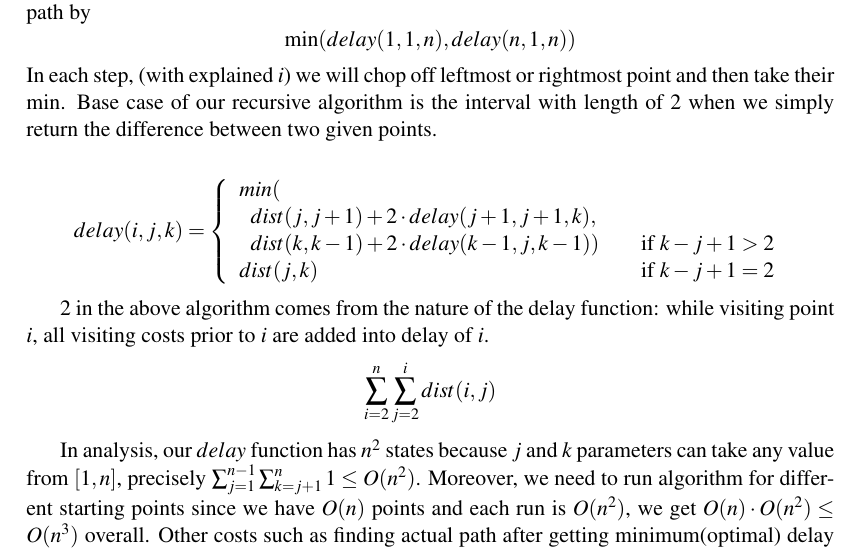
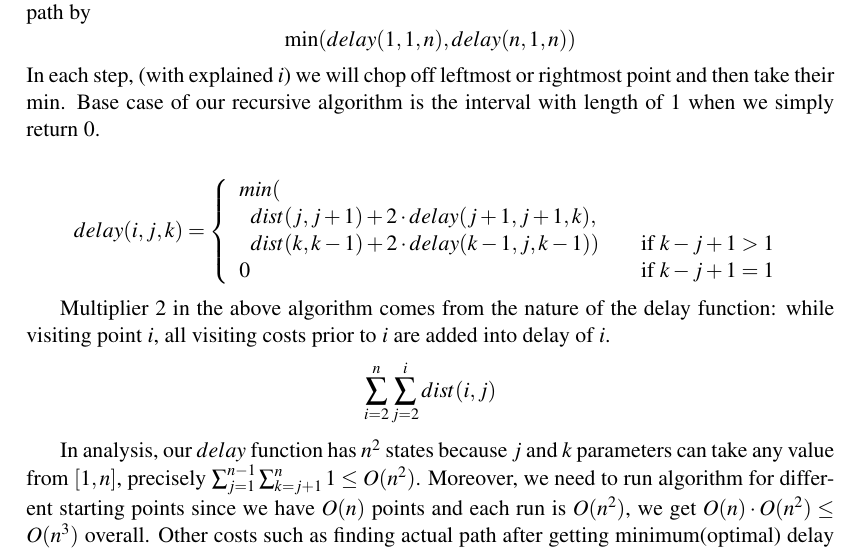
Before and after one commit to ferhatelmas/advanced-algo, a LaTeX problem sheet (homeworks/hw10/hw10.tex, which reads homeworks/hw10/Problem2.tex): part of page 4 of 5, cut so that both start at the same text. Compiled offline with pdfLaTeX.

Commit message:
hw10 q2 - changed base case

```diff
--- a/homeworks/hw10/Problem2.tex
+++ b/homeworks/hw10/Problem2.tex
@@ -12,16 +12,16 @@ With defined $delay(i, j, k)$ function, we can easily devise the minimum cost of
 $$
   \min(delay(1, 1, n), delay(n, 1, n))
 $$
-In each step, (with explained $i$) we will chop off  leftmost or rightmost point and then take their min. Base case of our recursive algorithm is the interval with length of 2 when we simply return the difference between two given points.
+In each step, (with explained $i$) we will chop off  leftmost or rightmost point and then take their min. Base case of our recursive algorithm is the interval with length of 1 when we simply return 0.
 
 $$delay(i, j, k) = \left\{
   \begin{array}{l l}
-    min( \\ \hspace{.2cm} dist(j, j+1) + 2 \cdot delay(j+1, j+1, k), \\ \hspace{.2cm} dist(k, k-1) + 2 \cdot delay(k-1, j, k-1)) & \quad \text{if } k-j+1 > 2 \\
-    dist(j, k) & \quad \text{if } k-j+1 = 2
+    min( \\ \hspace{.2cm} dist(j, j+1) + 2 \cdot delay(j+1, j+1, k), \\ \hspace{.2cm} dist(k, k-1) + 2 \cdot delay(k-1, j, k-1)) & \quad \text{if } k-j+1 > 1 \\
+    0 & \quad \text{if } k-j+1 = 1
   \end{array} \right.
 $$
 
-2 in the above algorithm comes from the nature of the delay function: while visiting point $i$, all visiting costs prior to $i$ are added into delay of $i$.
+Multiplier 2 in the above algorithm comes from the nature of the delay function: while visiting point $i$, all visiting costs prior to $i$ are added into delay of $i$.
 $$
   \sum_{i=2}^{n}{\sum_{j=2}^{i}{dist(i, j)}}
 $$
```
Also changed, not shown: homeworks/hw10/hw10.pdf.
